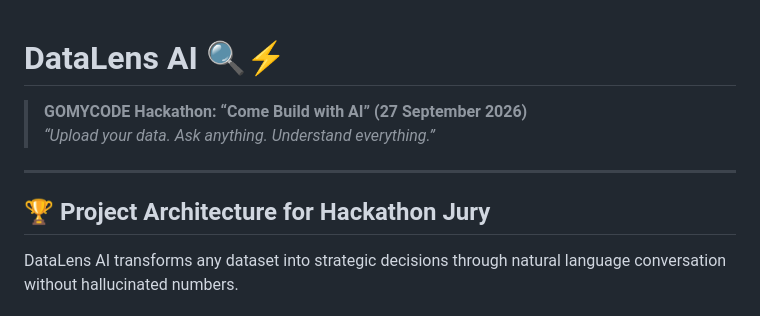
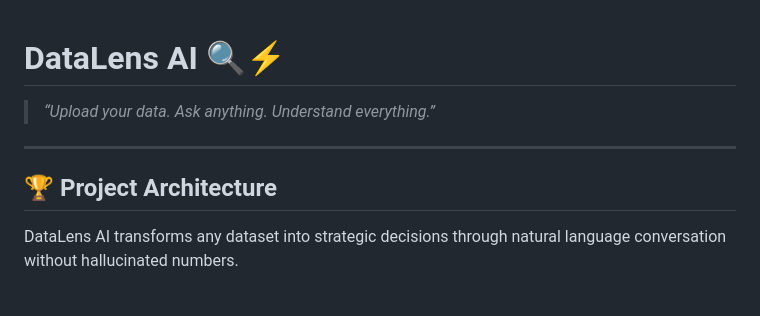
Before and after one commit to NourImen-cloud/DataLens-AI, a Markdown page: README.md, the part around the change. Drawn GitHub-style.

```diff
--- a/README.md
+++ b/README.md
@@ -1,10 +1,9 @@
 # DataLens AI 🔍⚡
-> **GOMYCODE Hackathon: “Come Build with AI” (27 September 2026)**
 > *“Upload your data. Ask anything. Understand everything.”*
 
 ---
 
-## 🏆 Project Architecture for Hackathon Jury
+## 🏆 Project Architecture
 
 DataLens AI transforms any dataset into strategic decisions through natural language conversation without hallucinated numbers.
 
```
